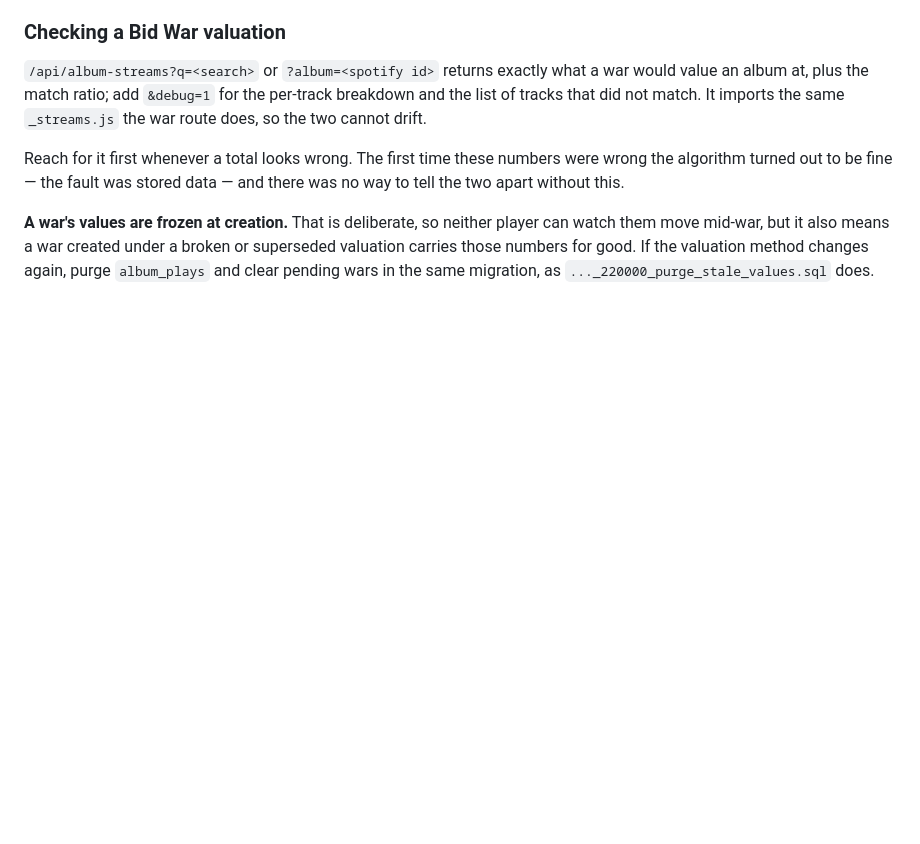
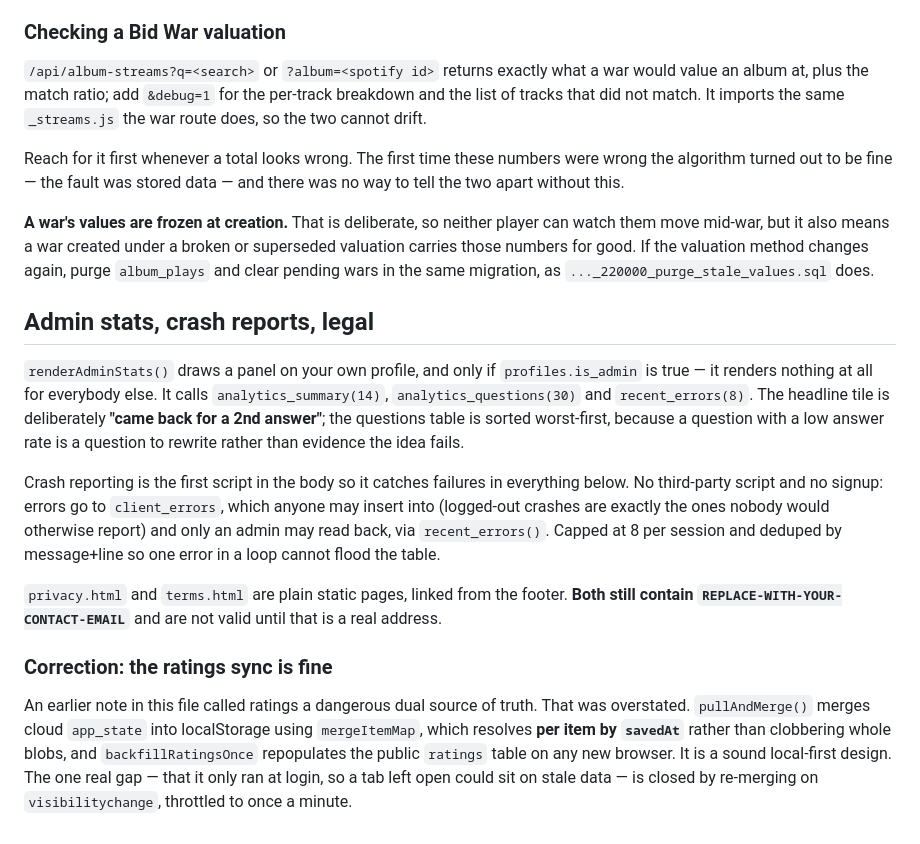
Before and after one commit to benw88-creator/album-ranking, a Markdown page: CLAUDE.md, the part around the change. GitHub-like rendering; blank space fills up the shorter version.

Commit message:
Document the admin panel and correct the sync note

```diff
--- a/CLAUDE.md
+++ b/CLAUDE.md
@@ -233,3 +233,30 @@ the two apart without this.
 them move mid-war, but it also means a war created under a broken or superseded valuation
 carries those numbers for good. If the valuation method changes again, purge `album_plays`
 and clear pending wars in the same migration, as `..._220000_purge_stale_values.sql` does.
+
+## Admin stats, crash reports, legal
+
+`renderAdminStats()` draws a panel on your own profile, and only if `profiles.is_admin` is
+true — it renders nothing at all for everybody else. It calls `analytics_summary(14)`,
+`analytics_questions(30)` and `recent_errors(8)`. The headline tile is deliberately
+**"came back for a 2nd answer"**; the questions table is sorted worst-first, because a
+question with a low answer rate is a question to rewrite rather than evidence the idea fails.
+
+Crash reporting is the first script in the body so it catches failures in everything below.
+No third-party script and no signup: errors go to `client_errors`, which anyone may insert
+into (logged-out crashes are exactly the ones nobody would otherwise report) and only an
+admin may read back, via `recent_errors()`. Capped at 8 per session and deduped by
+message+line so one error in a loop cannot flood the table.
+
+`privacy.html` and `terms.html` are plain static pages, linked from the footer. **Both still
+contain `REPLACE-WITH-YOUR-CONTACT-EMAIL`** and are not valid until that is a real address.
+
+### Correction: the ratings sync is fine
+
+An earlier note in this file called ratings a dangerous dual source of truth. That was
+overstated. `pullAndMerge()` merges cloud `app_state` into localStorage using
+`mergeItemMap`, which resolves **per item by `savedAt`** rather than clobbering whole blobs,
+and `backfillRatingsOnce` repopulates the public `ratings` table on any new browser. It is a
+sound local-first design. The one real gap — that it only ran at login, so a tab left open
+could sit on stale data — is closed by re-merging on `visibilitychange`, throttled to once a
+minute.
```
